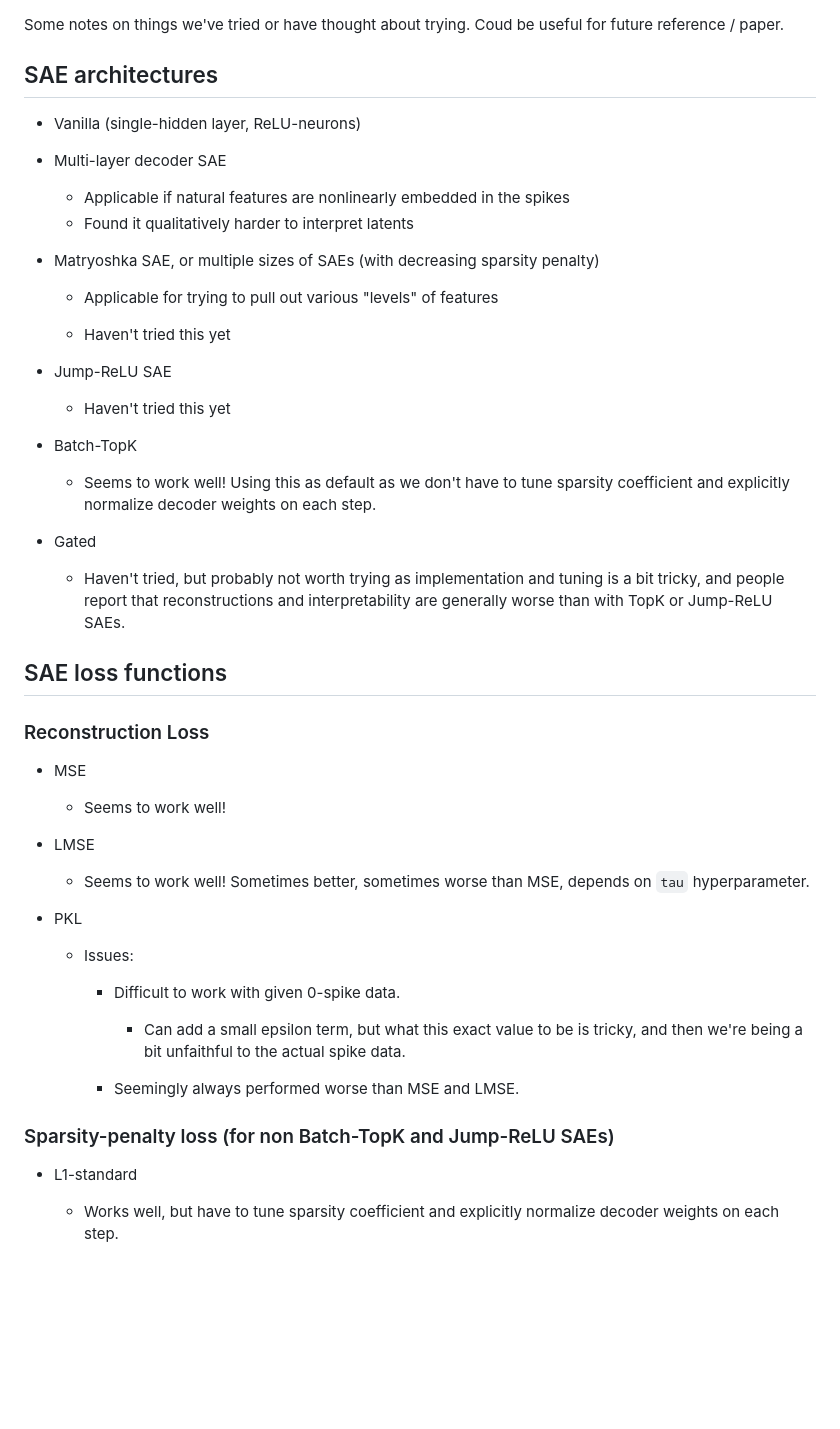
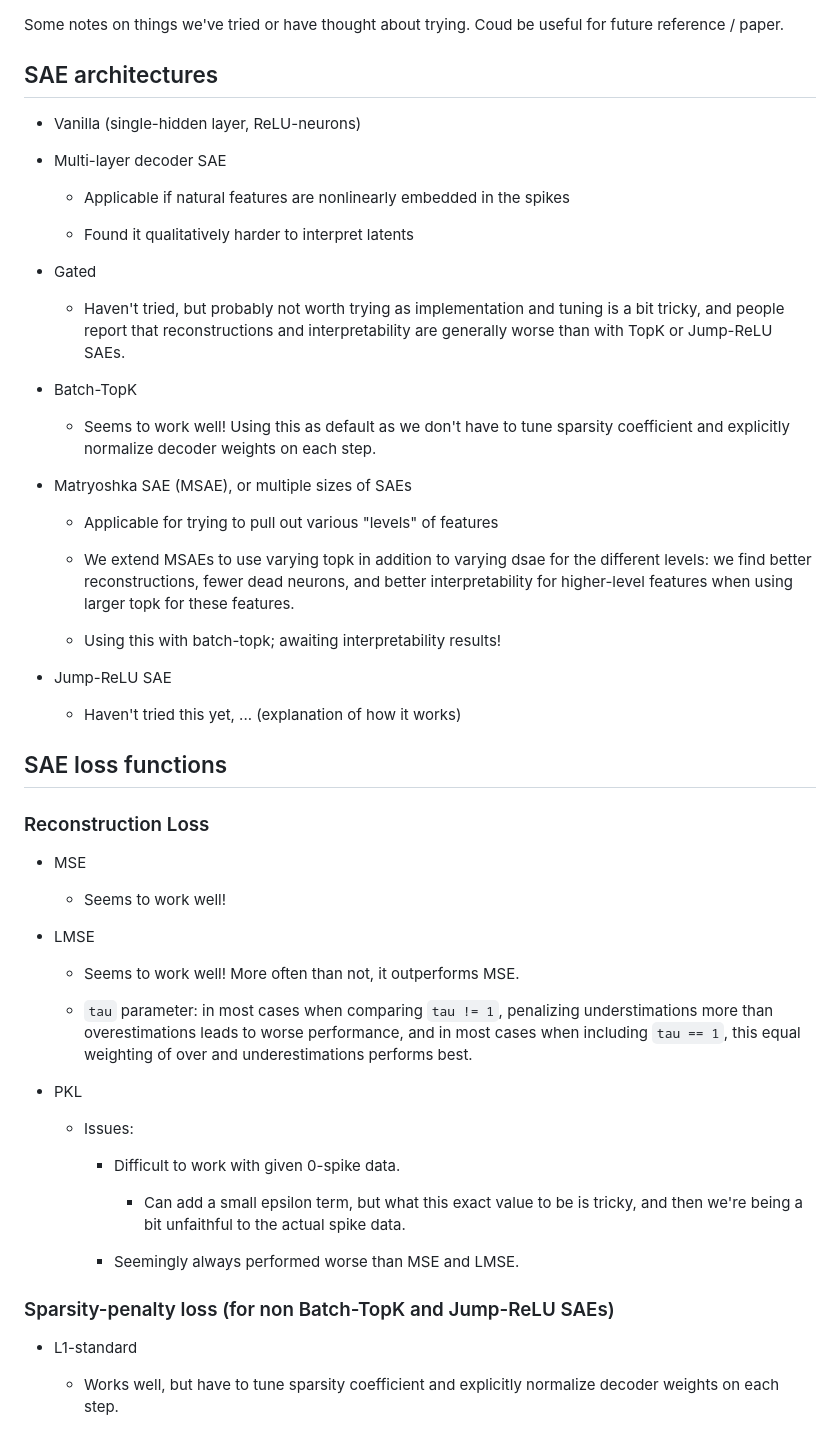
Before and after one commit to jkbhagatio/mini, a Markdown page: notes.md, the part around the change printed below. Rendered like a GitHub page; blank space fills up the shorter version.

```diff
--- a/notes.md
+++ b/notes.md
@@ -1,35 +1,43 @@
 Some notes on things we've tried or have thought about trying. Coud be useful for future reference / paper.
 
+
 ## SAE architectures
+
 
 - Vanilla (single-hidden layer, ReLU-neurons)
 
 - Multi-layer decoder SAE
 
     - Applicable if natural features are nonlinearly embedded in the spikes
+
     - Found it qualitatively harder to interpret latents
 
-- Matryoshka SAE, or multiple sizes of SAEs (with decreasing sparsity penalty)
+- Gated
 
-    - Applicable for trying to pull out various "levels" of features
-
-    - Haven't tried this yet
-
-- Jump-ReLU SAE
-
-    - Haven't tried this yet
+    - Haven't tried, but probably not worth trying as implementation and tuning is a bit tricky, and people report that reconstructions and interpretability are generally worse than with TopK or Jump-ReLU SAEs.
 
 - Batch-TopK
 
     - Seems to work well! Using this as default as we don't have to tune sparsity coefficient and explicitly normalize decoder weights on each step.
 
-- Gated
+- Matryoshka SAE (MSAE), or multiple sizes of SAEs
 
-    - Haven't tried, but probably not worth trying as implementation and tuning is a bit tricky, and people report that reconstructions and interpretability are generally worse than with TopK or Jump-ReLU SAEs.
+    - Applicable for trying to pull out various "levels" of features
+
+    - We extend MSAEs to use varying topk in addition to varying dsae for the different levels: we find better reconstructions, fewer dead neurons, and better interpretability for higher-level features when using larger topk for these features.
+
+    - Using this with batch-topk; awaiting interpretability results!
+
+- Jump-ReLU SAE
+
+    - Haven't tried this yet, ... (explanation of how it works)
+
 
 ## SAE loss functions
 
+
 ### Reconstruction Loss
+
 
 - MSE
 
@@ -37,7 +45,9 @@ Some notes on things we've tried or have thought about trying. Coud be useful fo
 
 - LMSE
 
-    - Seems to work well! Sometimes better, sometimes worse than MSE, depends on `tau` hyperparameter.
+    - Seems to work well! More often than not, it outperforms MSE.
+
+    - `tau` parameter: in most cases when comparing `tau != 1`, penalizing understimations more than overestimations leads to worse performance, and in most cases when including `tau == 1`, this equal weighting of over and underestimations performs best.
 
 - PKL
 
@@ -49,7 +59,9 @@ Some notes on things we've tried or have thought about trying. Coud be useful fo
 
         - Seemingly always performed worse than MSE and LMSE.
 
+
 ### Sparsity-penalty loss (for non Batch-TopK and Jump-ReLU SAEs)
+
 
 - L1-standard
 
```
Also changed, not shown: other parts of notes.md (+52 -4 lines), paper_outline.md (added, +7 -0 lines).
